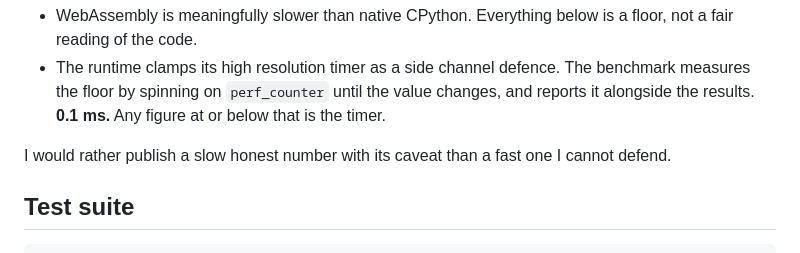
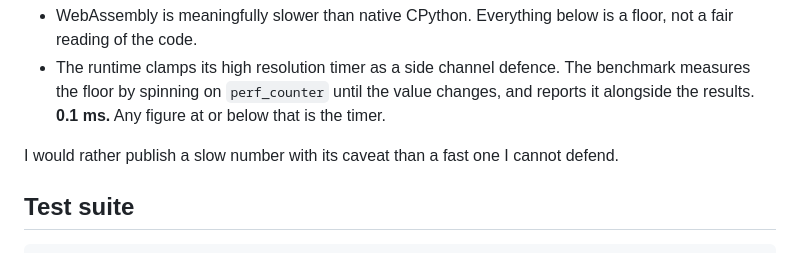
Before and after one commit to Mohith26/passband, a Markdown page: RESULTS.md, the part around the change. Rendered like a GitHub page.

```diff
--- a/RESULTS.md
+++ b/RESULTS.md
@@ -31,7 +31,7 @@ than bury:
   changes, and reports it alongside the results. **0.1 ms.** Any figure at or
   below that is the timer.
 
-I would rather publish a slow honest number with its caveat than a fast one I
+I would rather publish a slow number with its caveat than a fast one I
 cannot defend.
 
 ## Test suite
```
Also changed, not shown: README.md (+10 -10 lines).
